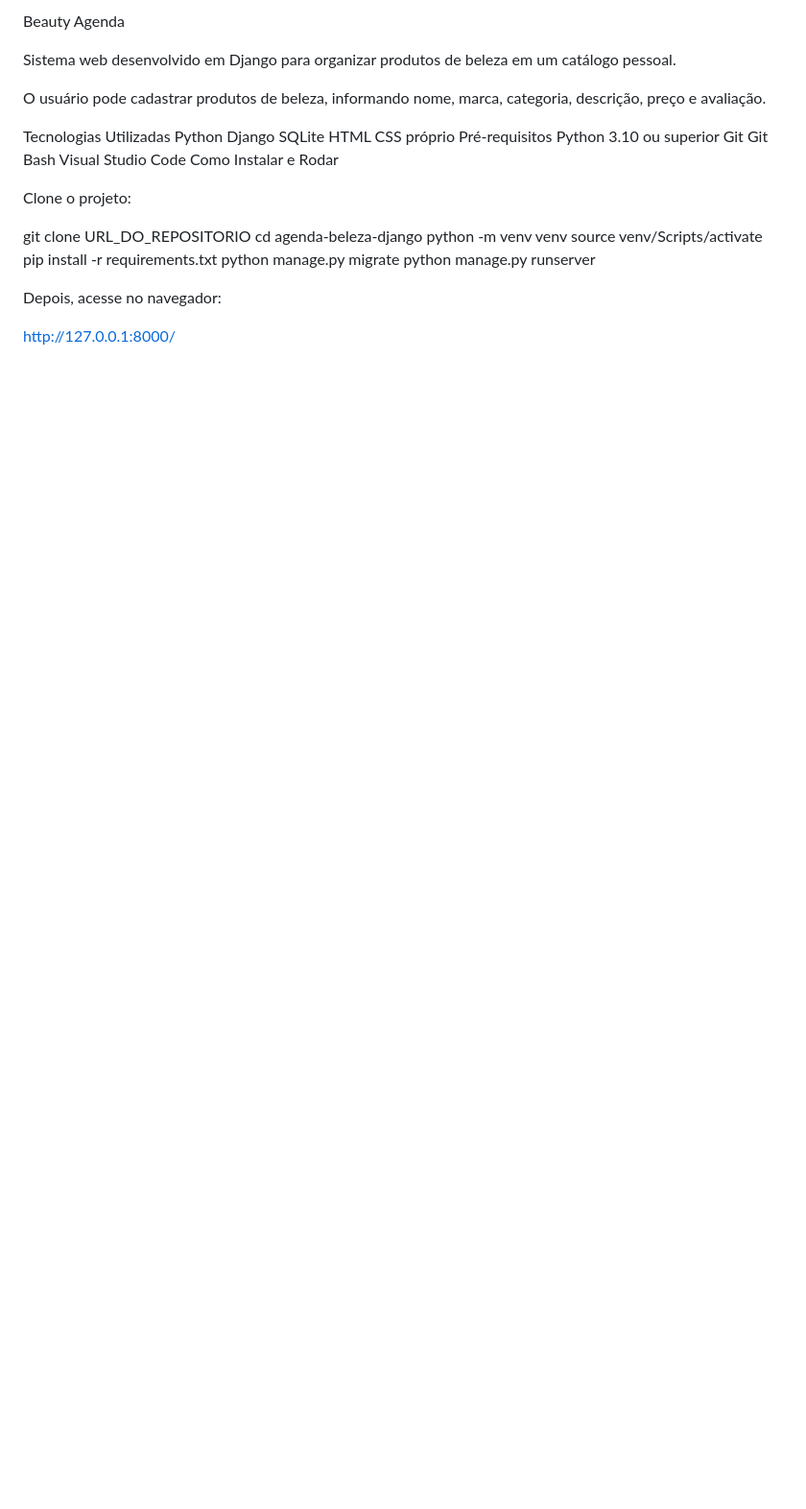
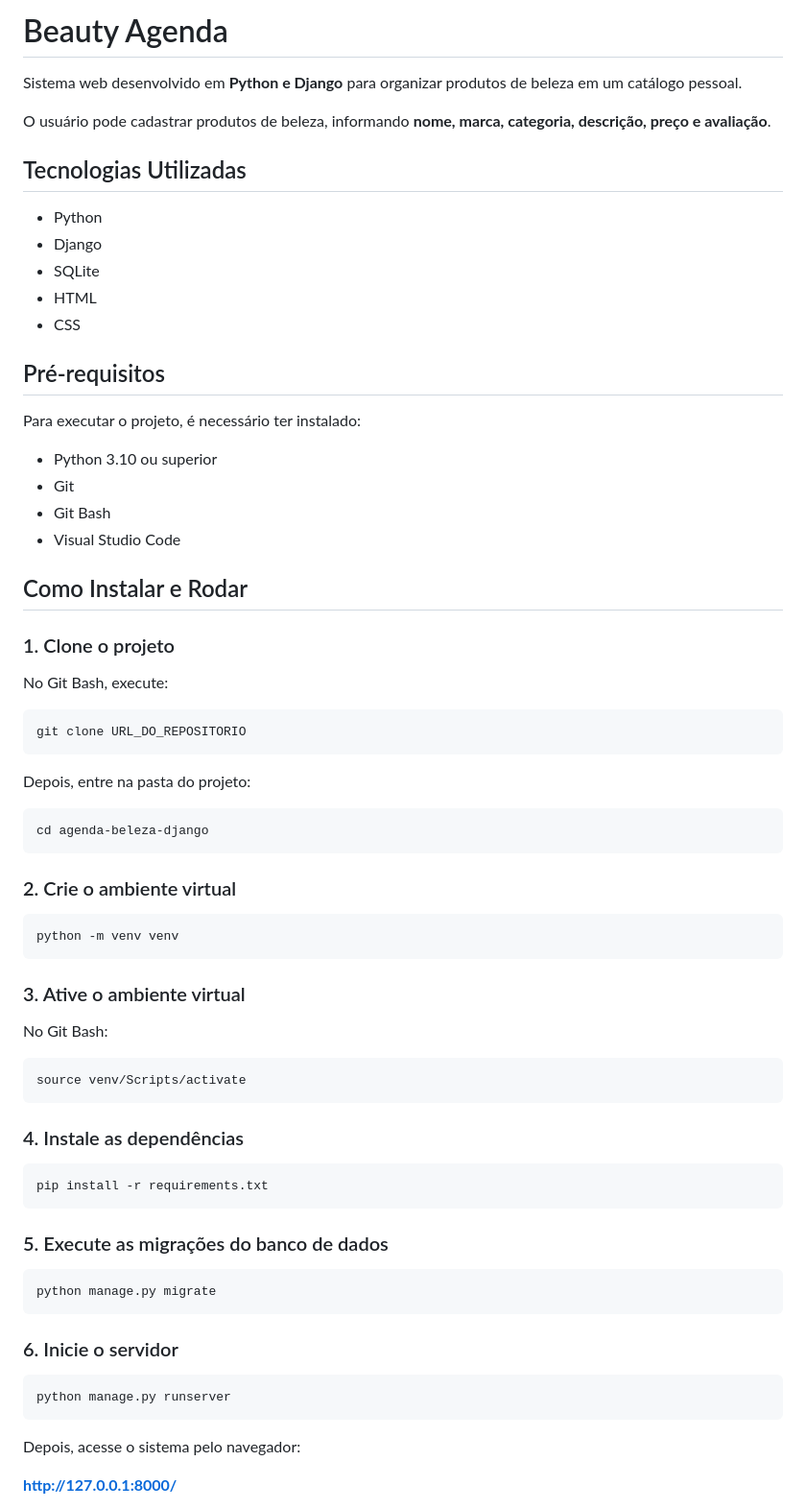
Before and after one commit to joh3-long/Beauty-Agenda, a Markdown page: README.md, the part around one of its changes. Shown at 96% size. Drawn GitHub-style; blank space fills up the shorter version.

````diff
--- a/README.md
+++ b/README.md
@@ -1,33 +1,75 @@
-Beauty Agenda
+# Beauty Agenda
 
-Sistema web desenvolvido em Django para organizar produtos de beleza em um catálogo pessoal.
+Sistema web desenvolvido em **Python e Django** para organizar produtos de beleza em um catálogo pessoal.
 
-O usuário pode cadastrar produtos de beleza, informando nome, marca, categoria, descrição, preço e avaliação.
+O usuário pode cadastrar produtos de beleza, informando **nome, marca, categoria, descrição, preço e avaliação**.
 
-Tecnologias Utilizadas
-Python
-Django
-SQLite
-HTML
-CSS próprio
-Pré-requisitos
-Python 3.10 ou superior
-Git
-Git Bash
-Visual Studio Code
-Como Instalar e Rodar
+## Tecnologias Utilizadas
 
-Clone o projeto:
+* Python
+* Django
+* SQLite
+* HTML
+* CSS
 
+## Pré-requisitos
+
+Para executar o projeto, é necessário ter instalado:
+
+* Python 3.10 ou superior
+* Git
+* Git Bash
+* Visual Studio Code
+
+## Como Instalar e Rodar
+
+### 1. Clone o projeto
+
+No Git Bash, execute:
+
+```bash
 git clone URL_DO_REPOSITORIO
+```
+
+Depois, entre na pasta do projeto:
+
+```bash
 cd agenda-beleza-django
+```
+
+### 2. Crie o ambiente virtual
+
+```bash
 python -m venv venv
+```
+
+### 3. Ative o ambiente virtual
+
+No Git Bash:
+
+```bash
 source venv/Scripts/activate
+```
+
+### 4. Instale as dependências
+
+```bash
 pip install -r requirements.txt
+```
+
+### 5. Execute as migrações do banco de dados
+
+```bash
 python manage.py migrate
+```
+
+### 6. Inicie o servidor
+
+```bash
 python manage.py runserver
+```
 
-Depois, acesse no navegador:
+Depois, acesse o sistema pelo navegador:
 
-http://127.0.0.1:8000/
+**http://127.0.0.1:8000/**
 
````
Also changed, not shown: other parts of README.md (+92 -65 lines).
